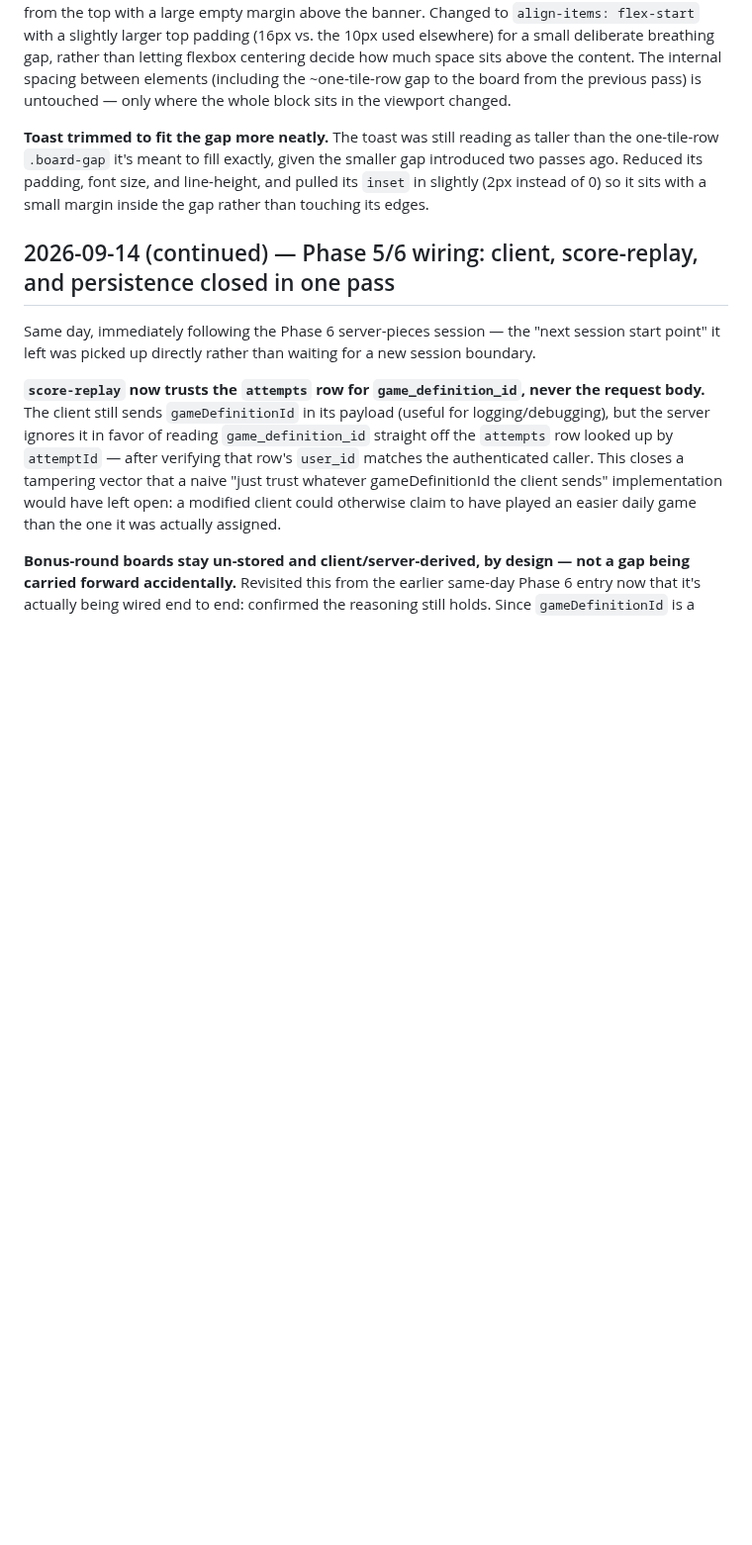
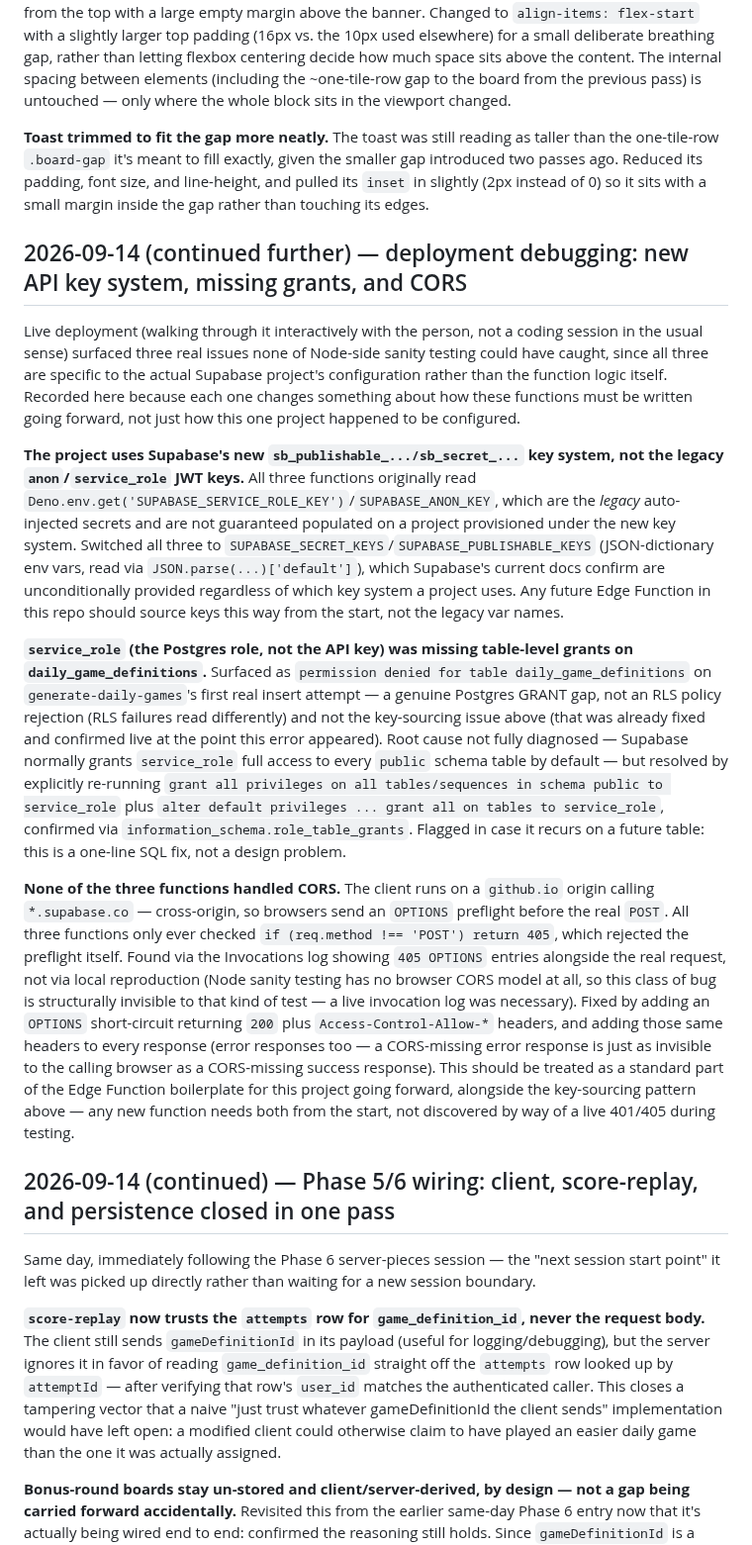
Before and after one commit to g-c-3/silver-doodle, a Markdown page: docs/DECISIONS.md, the part around the change. Shown at 99% size. Drawn GitHub-style; blank space fills up the shorter version.

```diff
--- a/docs/DECISIONS.md
+++ b/docs/DECISIONS.md
@@ -192,6 +192,16 @@ Two more layout corrections against the fifth pass's fixed-gap version, from a s
 
 **Toast trimmed to fit the gap more neatly.** The toast was still reading as taller than the one-tile-row `.board-gap` it's meant to fill exactly, given the smaller gap introduced two passes ago. Reduced its padding, font size, and line-height, and pulled its `inset` in slightly (2px instead of 0) so it sits with a small margin inside the gap rather than touching its edges.
 
+## 2026-09-14 (continued further) — deployment debugging: new API key system, missing grants, and CORS
+
+Live deployment (walking through it interactively with the person, not a coding session in the usual sense) surfaced three real issues none of Node-side sanity testing could have caught, since all three are specific to the actual Supabase project's configuration rather than the function logic itself. Recorded here because each one changes something about how these functions must be written going forward, not just how this one project happened to be configured.
+
+**The project uses Supabase's new `sb_publishable_.../sb_secret_...` key system, not the legacy `anon`/`service_role` JWT keys.** All three functions originally read `Deno.env.get('SUPABASE_SERVICE_ROLE_KEY')`/`SUPABASE_ANON_KEY`, which are the *legacy* auto-injected secrets and are not guaranteed populated on a project provisioned under the new key system. Switched all three to `SUPABASE_SECRET_KEYS`/`SUPABASE_PUBLISHABLE_KEYS` (JSON-dictionary env vars, read via `JSON.parse(...)['default']`), which Supabase's current docs confirm are unconditionally provided regardless of which key system a project uses. Any future Edge Function in this repo should source keys this way from the start, not the legacy var names.
+
+**`service_role` (the Postgres role, not the API key) was missing table-level grants on `daily_game_definitions`.** Surfaced as `permission denied for table daily_game_definitions` on `generate-daily-games`'s first real insert attempt — a genuine Postgres GRANT gap, not an RLS policy rejection (RLS failures read differently) and not the key-sourcing issue above (that was already fixed and confirmed live at the point this error appeared). Root cause not fully diagnosed — Supabase normally grants `service_role` full access to every `public` schema table by default — but resolved by explicitly re-running `grant all privileges on all tables/sequences in schema public to service_role` plus `alter default privileges ... grant all on tables to service_role`, confirmed via `information_schema.role_table_grants`. Flagged in case it recurs on a future table: this is a one-line SQL fix, not a design problem.
+
+**None of the three functions handled CORS.** The client runs on a `github.io` origin calling `*.supabase.co` — cross-origin, so browsers send an `OPTIONS` preflight before the real `POST`. All three functions only ever checked `if (req.method !== 'POST') return 405`, which rejected the preflight itself. Found via the Invocations log showing `405 OPTIONS` entries alongside the real request, not via local reproduction (Node sanity testing has no browser CORS model at all, so this class of bug is structurally invisible to that kind of test — a live invocation log was necessary). Fixed by adding an `OPTIONS` short-circuit returning `200` plus `Access-Control-Allow-*` headers, and adding those same headers to every response (error responses too — a CORS-missing error response is just as invisible to the calling browser as a CORS-missing success response). This should be treated as a standard part of the Edge Function boilerplate for this project going forward, alongside the key-sourcing pattern above — any new function needs both from the start, not discovered by way of a live 401/405 during testing.
+
 ## 2026-09-14 (continued) — Phase 5/6 wiring: client, score-replay, and persistence closed in one pass
 
 Same day, immediately following the Phase 6 server-pieces session — the "next session start point" it left was picked up directly rather than waiting for a new session boundary.
```
